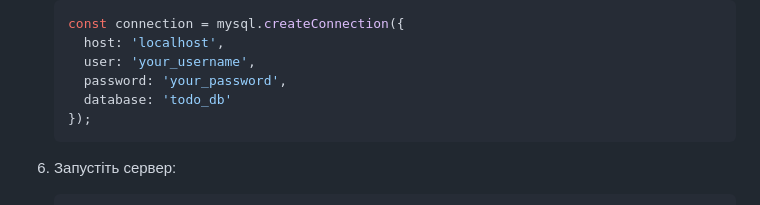
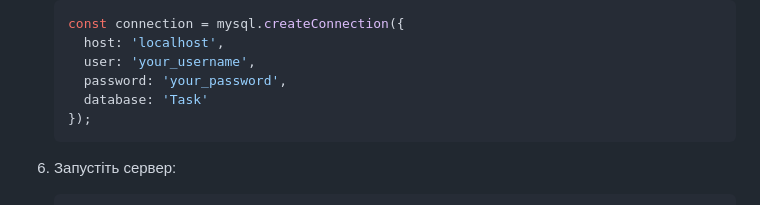
Before and after one commit to vojcesko/-, a Markdown page: README.md, the part around the change. GitHub-like rendering.

Commit message:
Update database name in README

````diff
--- a/README.md
+++ b/README.md
@@ -53,7 +53,7 @@
      host: 'localhost',
      user: 'your_username',
      password: 'your_password',
-     database: 'todo_db'
+     database: 'Task'
    });
    ```
 
````
